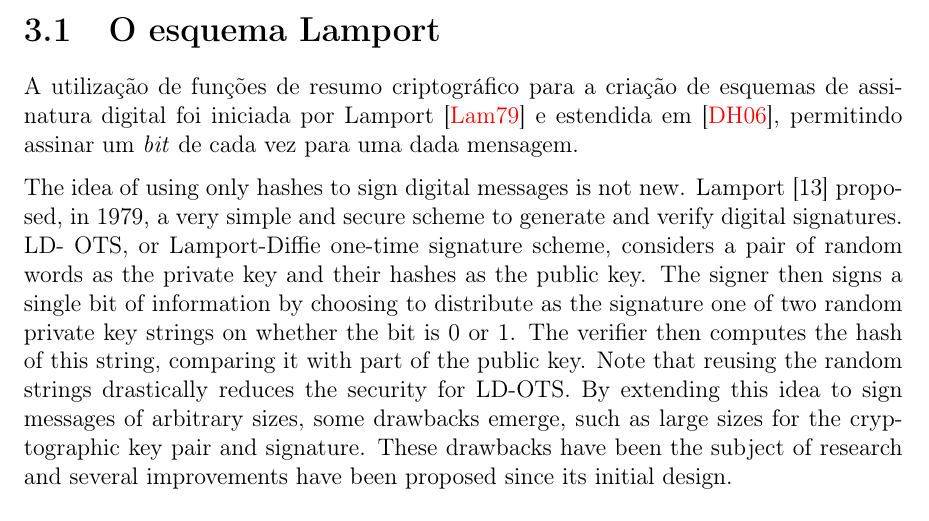
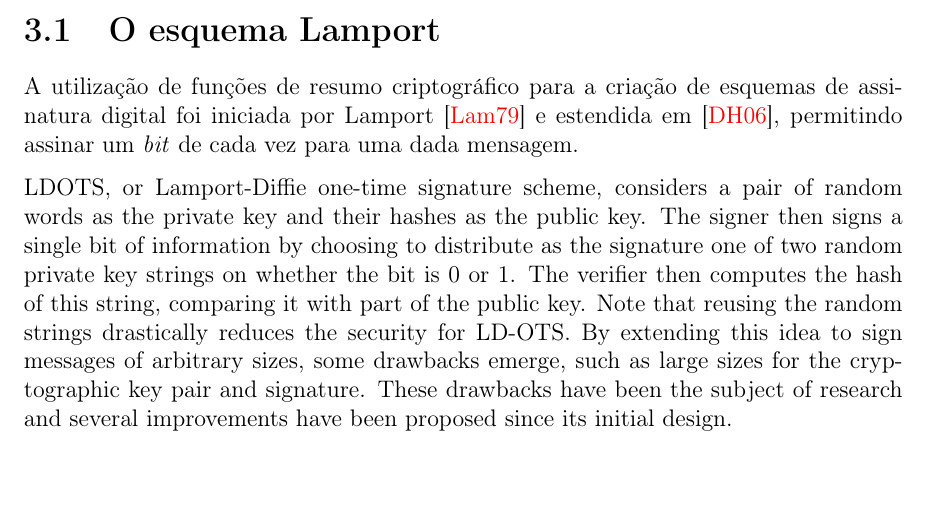
Before and after one commit to zambonin/bsc, a LaTeX document (bsc.tex): part of page 10 of 15, cut so that both start at the same text. Compiled offline with pdfLaTeX.

Commit message:
sharelatex: update bsc.tex to r3285

```diff
--- a/bsc.tex
+++ b/bsc.tex
@@ -558,10 +558,7 @@ Neste capítulo, são apresentados os esquemas de assinatura digital única Lamp
 A utilização de funções de resumo criptográfico para a criação de esquemas de assinatura digital foi iniciada por Lamport~\cite{Lamport1979} e estendida em~\cite{Diffie:2006:NDC:2263321.2269104}, permitindo assinar um \emph{bit} de cada
 vez para uma dada mensagem.
 
-The  idea  of  using  only  hashes  to  sign  digital  messages  is
-not new. Lamport [13] proposed, in 1979, a very simple and
-secure  scheme  to  generate  and  verify  digital  signatures.  LD-
-OTS, or Lamport-Diffie one-time signature scheme, considers
+LDOTS, or Lamport-Diffie one-time signature scheme, considers
 a pair of random words as the private key and their hashes as
 the public key. The signer then signs a single bit of information
 by choosing to distribute as the signature one of two random
```
